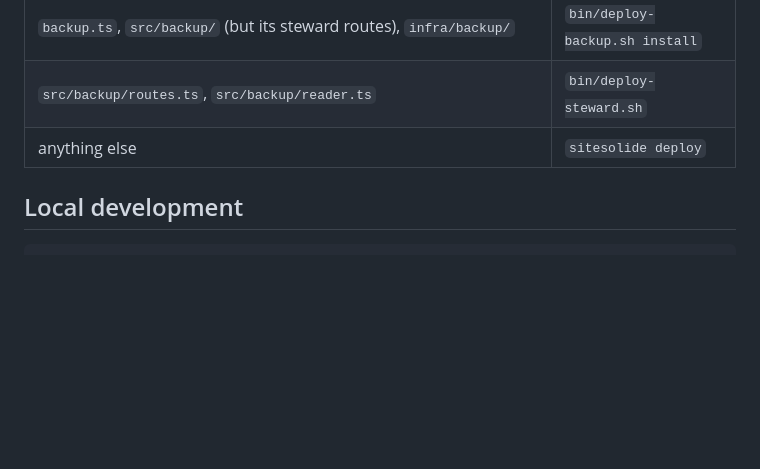
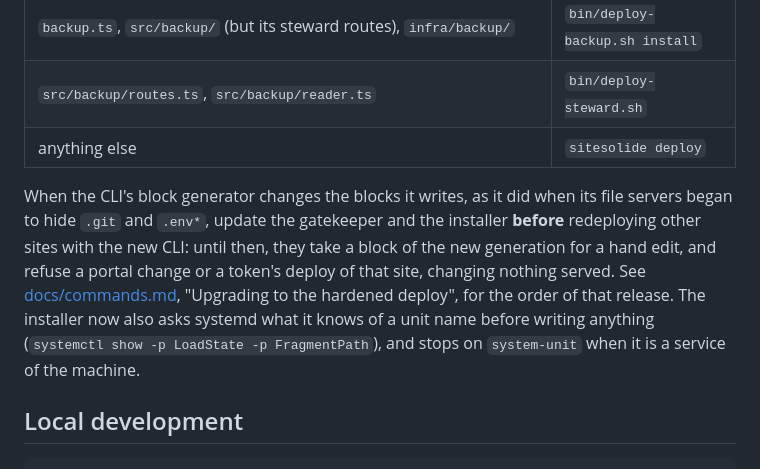
Before and after one commit to cthiriet/sitesolide, a Markdown page: dashboard/README.md, the part around the change. GitHub-like rendering; blank space fills up the shorter version.

````diff
--- a/dashboard/README.md
+++ b/dashboard/README.md
@@ -754,6 +754,16 @@ ordinary `sitesolide deploy`. The steward's and the gatekeeper's do not:
 | `src/backup/routes.ts`, `src/backup/reader.ts` | `bin/deploy-steward.sh` |
 | anything else | `sitesolide deploy` |
 
+When the CLI's block generator changes the blocks it writes, as it did when its
+file servers began to hide `.git` and `.env*`, update the gatekeeper and the
+installer **before** redeploying other sites with the new CLI: until then, they
+take a block of the new generation for a hand edit, and refuse a portal change
+or a token's deploy of that site, changing nothing served. See
+[docs/commands.md](../docs/commands.md), "Upgrading to the hardened deploy", for
+the order of that release. The installer now also asks systemd what it knows of
+a unit name before writing anything (`systemctl show -p LoadState -p
+FragmentPath`), and stops on `system-unit` when it is a service of the machine.
+
 ## Local development
 
 ```bash
````
Also changed, not shown: docs/agents.md (+6 -0 lines), docs/commands.md (+73 -0 lines).
